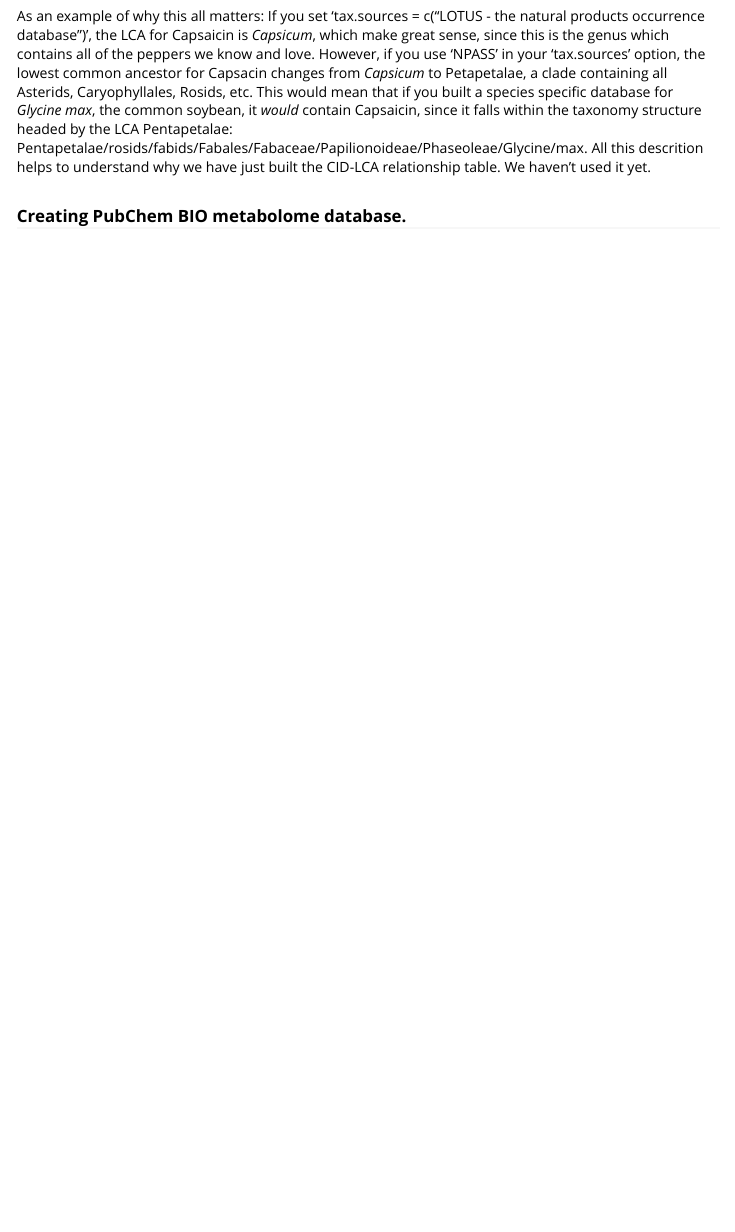
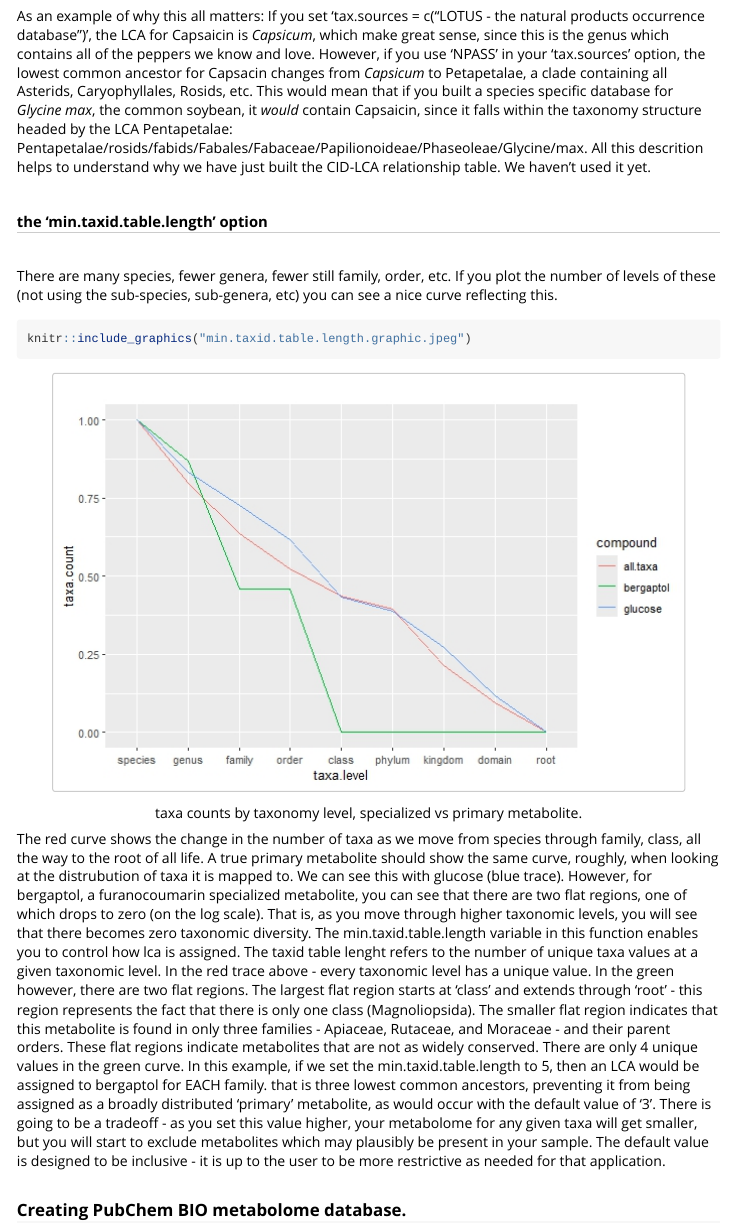
Before and after one commit to cbroeckl/pubchem.bio, an R Markdown document (vignettes/pubchem.bio.vignette.Rmd): the page in a window 1100 px wide, from 3590 px down before the commit and from 3600 px down after it, so that both start at the same text. The pictures show the output file vignettes/pubchem.bio.vignette.html that the author committed with the source, opened offline; long lines of code are wrapped.

Commit message:
update vignette

````diff
--- a/vignettes/pubchem.bio.vignette.Rmd
+++ b/vignettes/pubchem.bio.vignette.Rmd
@@ -86,6 +86,14 @@ There are dedicated taxonomy-cid relationships defined by many groups, or in Pub
 It is up to you whether you want to capture these sorts of relationships in your taxonomy data, and you have to implement that decision by choosing data sources appropriately. I have set the 'tax.sources' option default to be 'interactive' so that every time you can see the sources and decide.  However, you can also just set the sources as a character vector.  i.e. c("LOTUS - the natural products occurrence database") will ONLY use taxonomy-CID relationships as defined by LOTUS.  Also note that some sources appear to have what i would consider to be false positive assignments.  Capsicum is reported to be found in _Mango_ by the NPASS database.  This appears to be a product of automated text mining mis-assignment, if i were to guess. Given that LOTUS seems to contain fewer of these (i have not been systematic or comprehensive in evaluating this), and is also massive, i generally _only_ use LOTUS, but this is ulitmately up to you to decide.
 
 As an example of why this all matters:  If you set 'tax.sources = c("LOTUS - the natural products occurrence database")', the LCA for Capsaicin is _Capsicum_, which make great sense, since this is the genus which contains all of the peppers we know and love.  However, if you use 'NPASS' in your 'tax.sources' option, the lowest common ancestor for Capsacin changes from _Capsicum_  to Petapetalae, a clade containing all Asterids, Caryophyllales, Rosids, etc.  This would mean that if you built a species specific database for _Glycine max_, the common soybean, it _would_ contain Capsaicin, since it falls within the taxonomy structure headed by the LCA Pentapetalae: Pentapetalae/rosids/fabids/Fabales/Fabaceae/Papilionoideae/Phaseoleae/Glycine/max.   All this descrition helps to understand why we have just built the CID-LCA relationship table. We haven't used it yet.
+
+###### the 'min.taxid.table.length' option
+There are many species, fewer genera, fewer still family, order, etc.  If you plot the number of levels of these (not using the sub-species, sub-genera, etc) you can see a nice curve reflecting this.
+
+```{r import.and.plot.tax.image, eval = TRUE, fig.align="center", fig.cap="taxa counts by taxonomy level, specialized vs primary metabolite."}
+knitr::include_graphics("min.taxid.table.length.graphic.jpeg")
+```
+The red curve shows the change in the number of taxa as we move from species through family, class, all the way to the root of all life.   A true primary metabolite should show the same curve, roughly, when looking at the distrubution of taxa it is mapped to.  We can see this with glucose (blue trace).   However, for bergaptol, a furanocoumarin specialized metabolite, you can see that there are two flat regions, one of which drops to zero (on the log scale).   That is, as you move through higher taxonomic levels, you will see that there becomes zero taxonomic diversity.   The min.taxid.table.length variable in this function enables you to control how lca is assigned. The taxid table lenght refers to the number of unique taxa values at a given taxonomic level.  In the red trace above - every taxonomic level has a unique value.  In the green however, there are two flat regions.  The largest flat region starts at 'class' and extends through 'root' - this region represents the fact that there is only one class (Magnoliopsida).  The smaller flat region indicates that this metabolite is found in only three families - Apiaceae, Rutaceae, and Moraceae - and their parent orders.  These flat regions indicate metabolites that are not as widely conserved. There are only 4 unique values in the green curve. In this example, if we set the min.taxid.table.length to 5, then an LCA would be assigned to bergaptol for EACH family.  that is three lowest common ancestors, preventing it from being assigned as a broadly distributed 'primary' metabolite, as would occur with the default value of '3'.  There is going to be a tradeoff - as you set this value higher, your metabolome for any given taxa will get smaller, but you will start to exclude metabolites which may plausibly be present in your sample.  The default value is designed to be inclusive - it is up to the user to be more restrictive as needed for that application.
 
 ### Creating PubChem BIO metabolome database.
 We can now build a database of biological compounds as a subset of PubChem data.  We base this on (1) biologically centered databases (2) pathway data and (3) taxonomy data.   If you would like to see the full list of all data sources, please go to PubChem: https://pubchem.ncbi.nlm.nih.gov/sources/.  A full list will also be saved in the pc.directory you defined when you ran 'get.pubchem.ftp.'  Currently, the default uses bio.sources = c("Metabolomics Workbench","Human Metabolome Database (HMDB)", "ChEBI", "LIPID MAPS", "MassBank of North America (MoNA)").  All pathway metabolites are added, as are all metabolites from the taxonomy dataset.  You can specify to only include certain sources for each of pathways and taxonomy as well.  Generally, when compiling metabolomics databases, we want to remove salts as they are not detected in salt form by LC- or GC-MS, so that is done by default. We also can optionally calculate some basic physicochemical properties using the 'rcdk' package.  While some of these physicochemical properties are also available via PubChem, i have found it much faster to calculate them locally than to retrieve them from PubChem, and building the rcdk property calculation into the function at this stage makes the package output more versatile, as there are _many_ rcdk properties which can be calculated and are not available via PubChem.  Let me know if you feel it important to change this behavior and actually use PubChem predicted properties instead.
````
Also changed, not shown: vignettes/min.taxid.table.length.graphic.jpeg (added), vignettes/pubchem.bio.vignette.html.
